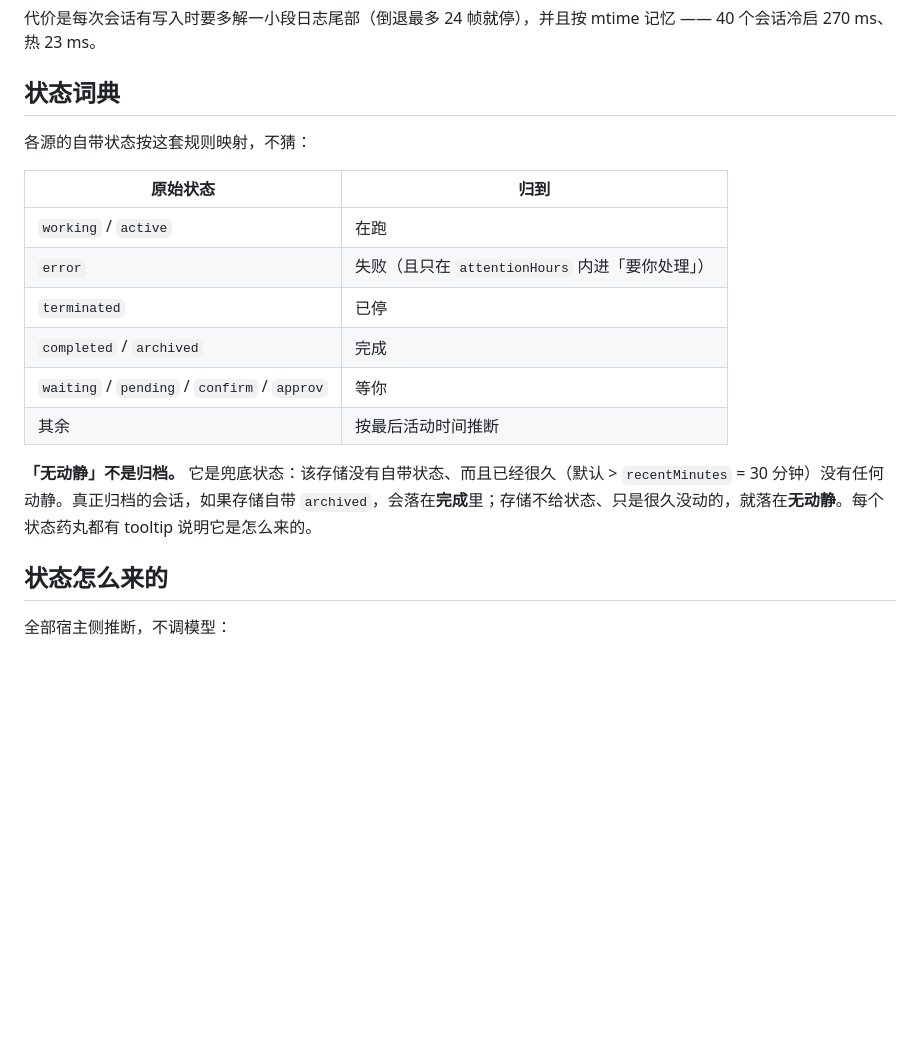
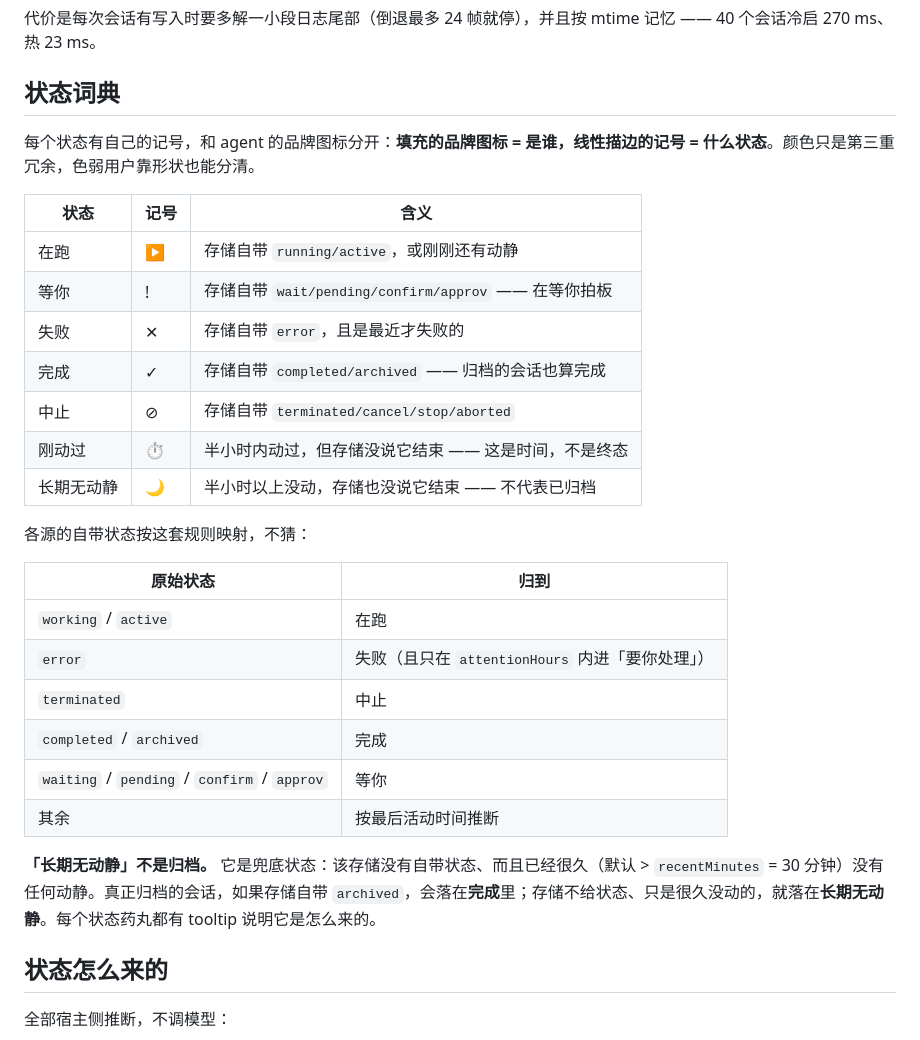
Before and after one commit to littleyellowbicycle/dsh-atc, a Markdown page: README.md, the part around one of its changes. GitHub-like rendering; blank space fills up the shorter version.

```diff
--- a/README.md
+++ b/README.md
@@ -172,18 +165,30 @@ turn/end.reason.kind → completed / error / aborted / approval / …
 
 ## 状态词典
 
+每个状态有自己的记号，和 agent 的品牌图标分开：**填充的品牌图标 = 是谁，线性描边的记号 = 什么状态**。颜色只是第三重冗余，色弱用户靠形状也能分清。
+
+| 状态 | 记号 | 含义 |
+|---|---|---|
+| 在跑 | ▶ | 存储自带 `running/active`，或刚刚还有动静 |
+| 等你 | ! | 存储自带 `wait/pending/confirm/approv` —— 在等你拍板 |
+| 失败 | ✕ | 存储自带 `error`，且是最近才失败的 |
+| 完成 | ✓ | 存储自带 `completed/archived` —— 归档的会话也算完成 |
+| 中止 | ⊘ | 存储自带 `terminated/cancel/stop/aborted` |
+| 刚动过 | ⏱ | 半小时内动过，但存储没说它结束 —— 这是时间，不是终态 |
+| 长期无动静 | 🌙 | 半小时以上没动，存储也没说它结束 —— 不代表已归档 |
+
 各源的自带状态按这套规则映射，不猜：
 
 | 原始状态 | 归到 |
 |---|---|
 | `working` / `active` | 在跑 |
 | `error` | 失败（且只在 `attentionHours` 内进「要你处理」） |
-| `terminated` | 已停 |
+| `terminated` | 中止 |
 | `completed` / `archived` | 完成 |
 | `waiting` / `pending` / `confirm` / `approv` | 等你 |
 | 其余 | 按最后活动时间推断 |
 
-**「无动静」不是归档。** 它是兜底状态：该存储没有自带状态、而且已经很久（默认 > `recentMinutes` = 30 分钟）没有任何动静。真正归档的会话，如果存储自带 `archived`，会落在**完成**里；存储不给状态、只是很久没动的，就落在**无动静**。每个状态药丸都有 tooltip 说明它是怎么来的。
+**「长期无动静」不是归档。** 它是兜底状态：该存储没有自带状态、而且已经很久（默认 > `recentMinutes` = 30 分钟）没有任何动静。真正归档的会话，如果存储自带 `archived`，会落在**完成**里；存储不给状态、只是很久没动的，就落在**长期无动静**。每个状态药丸都有 tooltip 说明它是怎么来的。
 
 ## 状态怎么来的
 
```
Also changed, not shown: other parts of README.md (+33 -16 lines), docs/preview-board.png, 4 other files.
